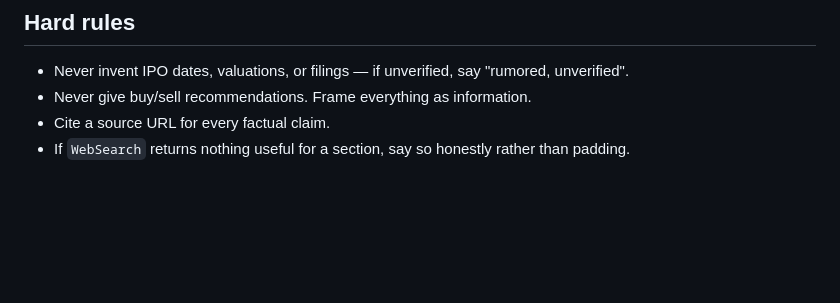
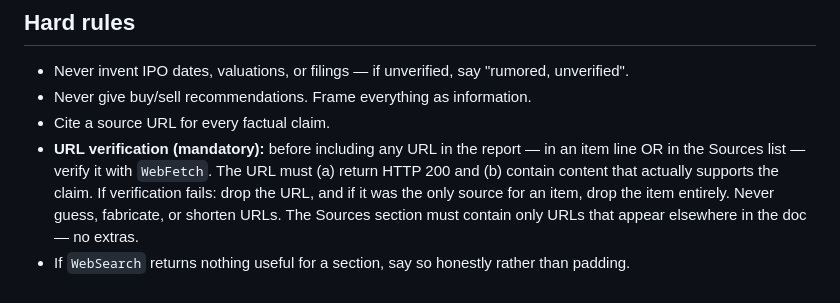
Before and after one commit to chandanshetty01/DailyRoutine, a Markdown page: ipo-watch/PROMPT.md, the part around the change. Rendered like a GitHub page; blank space fills up the shorter version.

Commit message:
ipo-watch: require URL verification before citing
Every URL must be WebFetch-verified (HTTP 200 + content matches claim)
before it goes into the report. Items whose only source fails verification
are dropped rather than padded with a broken link.

Co-Authored-By: Claude Opus 4.7 (1M context) <noreply@anthropic.com>

```diff
--- a/ipo-watch/PROMPT.md
+++ b/ipo-watch/PROMPT.md
@@ -73,4 +73,5 @@ If a section other than "Next 30 Days" has no items, write `_Nothing today._`
 - Never invent IPO dates, valuations, or filings — if unverified, say "rumored, unverified".
 - Never give buy/sell recommendations. Frame everything as information.
 - Cite a source URL for every factual claim.
+- **URL verification (mandatory):** before including any URL in the report — in an item line OR in the Sources list — verify it with `WebFetch`. The URL must (a) return HTTP 200 and (b) contain content that actually supports the claim. If verification fails: drop the URL, and if it was the only source for an item, drop the item entirely. Never guess, fabricate, or shorten URLs. The Sources section must contain only URLs that appear elsewhere in the doc — no extras.
 - If `WebSearch` returns nothing useful for a section, say so honestly rather than padding.
```
